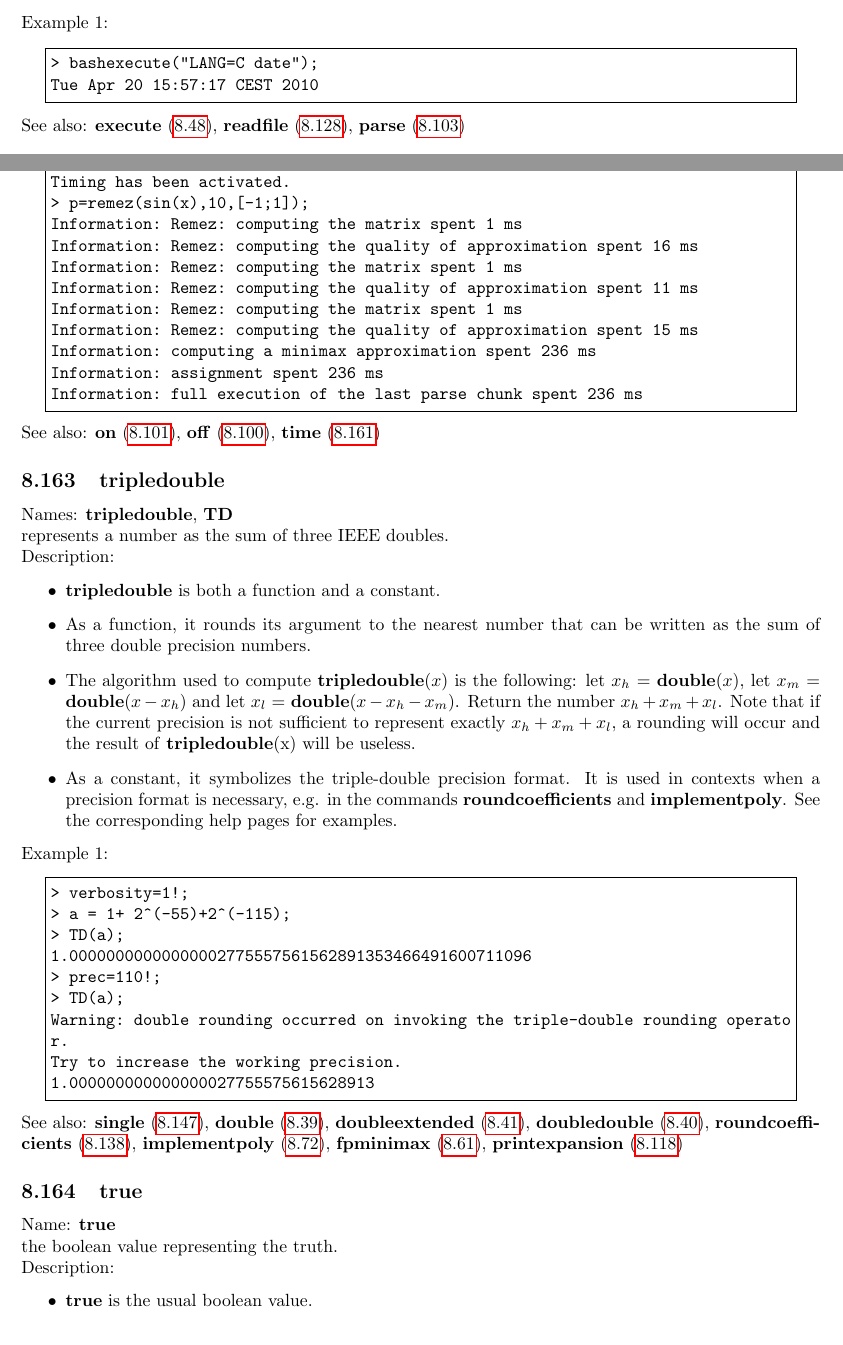
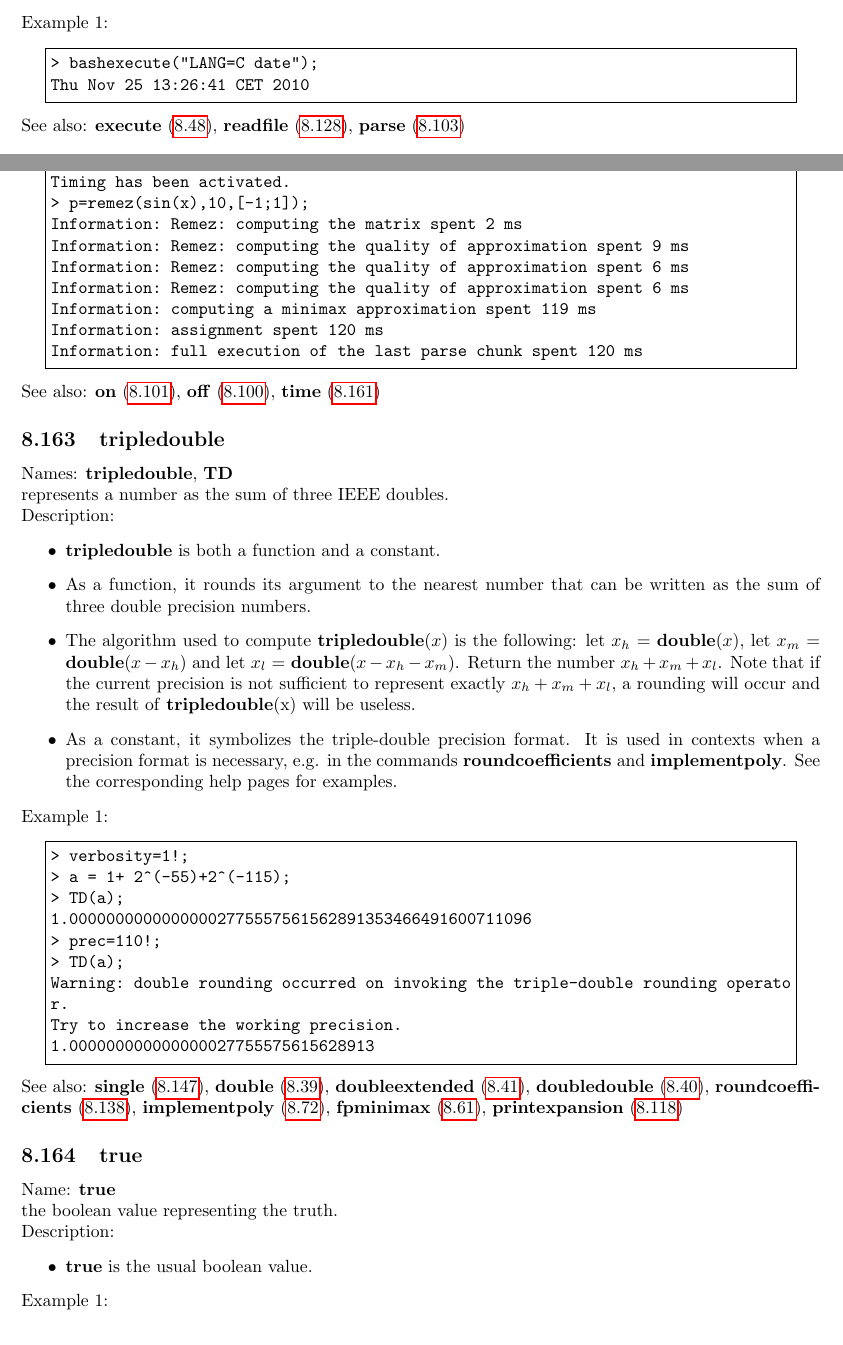
Before and after one commit to cartazio/sollya, a LaTeX document (doc/sollya.tex, which reads doc/bashexecute.tex, doc/keywords.def, doc/timing.tex): two parts of pages 38 and 146 of 151, joined at a grey line, cut so that both start at the same text. Compiled offline with pdfLaTeX.

Commit message:
New help texts.
This commit was extracted from SVN r1121.

git-svn-id: svn://scm.gforge.inria.fr/svn/sollya/trunk@1121 af37bc7e-59aa-4313-bbaf-7d19c0032f32

```diff
--- a/doc/bashexecute.tex
+++ b/doc/bashexecute.tex
@@ -22,7 +22,7 @@ Parameters:
 \noindent Example 1:
 \begin{center}\begin{minipage}{15cm}\begin{Verbatim}[frame=single]
 > bashexecute("LANG=C date");
-Tue Apr 20 15:57:17 CEST 2010
+Thu Nov 25 13:26:41 CET 2010
 \end{Verbatim}
 \end{minipage}\end{center}
 See also: \textbf{execute} (\ref{labexecute}), \textbf{readfile} (\ref{labreadfile}), \textbf{parse} (\ref{labparse})
--- a/doc/keywords.def
+++ b/doc/keywords.def
@@ -115,6 +115,9 @@ LOG1P="log1p"
 LOG2="log2"
 MANTISSA="mantissa"
 MID="mid"
+MIN="min"
+MAX="max"
+SUPNORM="supnorm"
 MIDPOINTMODE="midpointmode"
 DIEONERRORMODE="dieonerrormode"
 NUMERATOR="numerator"
--- a/doc/timing.tex
+++ b/doc/timing.tex
@@ -23,15 +23,13 @@ Parameters:
 > timing=on;
 Timing has been activated.
 > p=remez(sin(x),10,[-1;1]);
-Information: Remez: computing the matrix spent 1 ms
-Information: Remez: computing the quality of approximation spent 16 ms
-Information: Remez: computing the matrix spent 1 ms
-Information: Remez: computing the quality of approximation spent 11 ms
-Information: Remez: computing the matrix spent 1 ms
-Information: Remez: computing the quality of approximation spent 15 ms
-Information: computing a minimax approximation spent 236 ms
-Information: assignment spent 236 ms
-Information: full execution of the last parse chunk spent 236 ms
+Information: Remez: computing the matrix spent 2 ms
+Information: Remez: computing the quality of approximation spent 9 ms
+Information: Remez: computing the quality of approximation spent 6 ms
+Information: Remez: computing the quality of approximation spent 6 ms
+Information: computing a minimax approximation spent 119 ms
+Information: assignment spent 120 ms
+Information: full execution of the last parse chunk spent 120 ms
 \end{Verbatim}
 \end{minipage}\end{center}
 See also: \textbf{on} (\ref{labon}), \textbf{off} (\ref{laboff}), \textbf{time} (\ref{labtime})
```
Also changed, not shown: doc/CommandsAndFunctions.tex (+2 -0 lines), doc/ge.tex (+1 -1 lines), doc/gt.tex (+1 -1 lines), doc/inf.tex (+1 -1 lines), doc/le.tex (+1 -1 lines), doc/lt.tex (+1 -1 lines), doc/sup.tex (+1 -1 lines), doc/time.tex (+5 -5 lines), doc/sollya.pdf, 7 other files.
